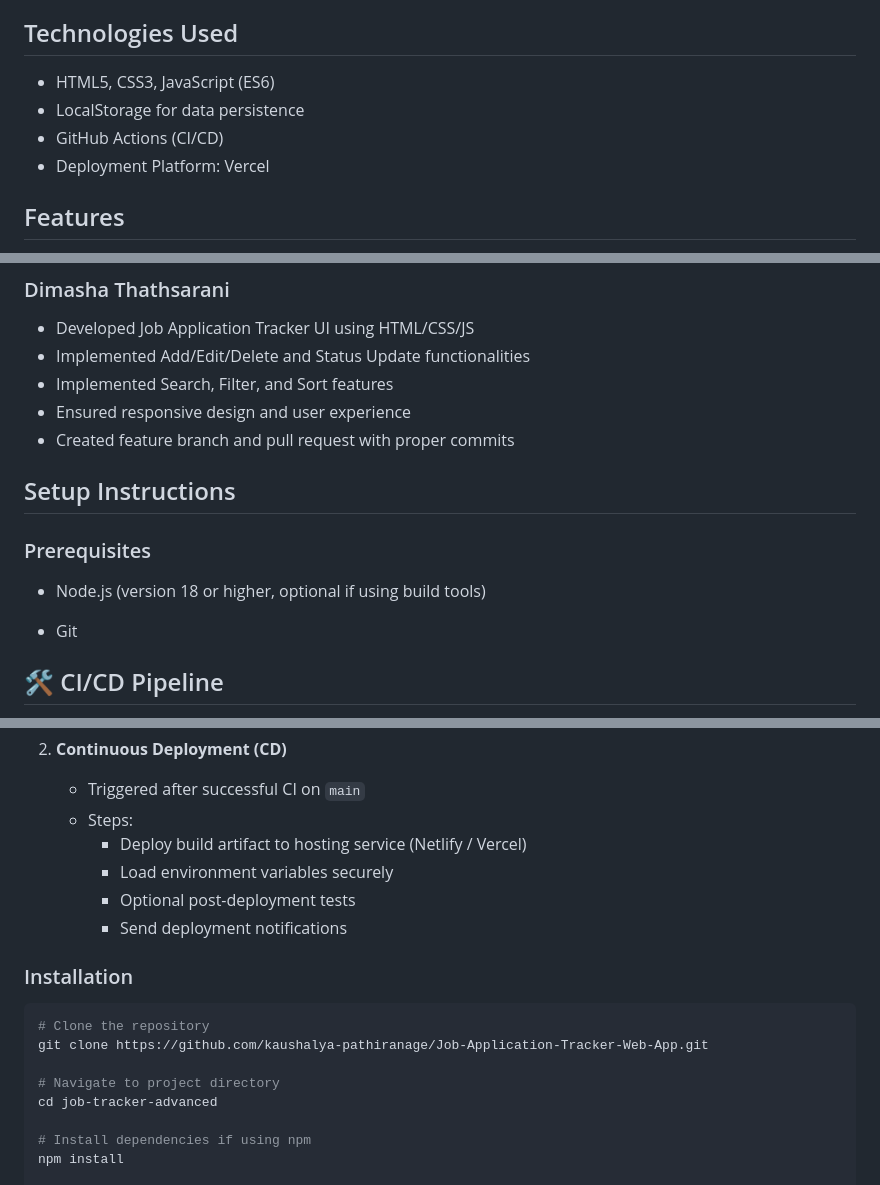
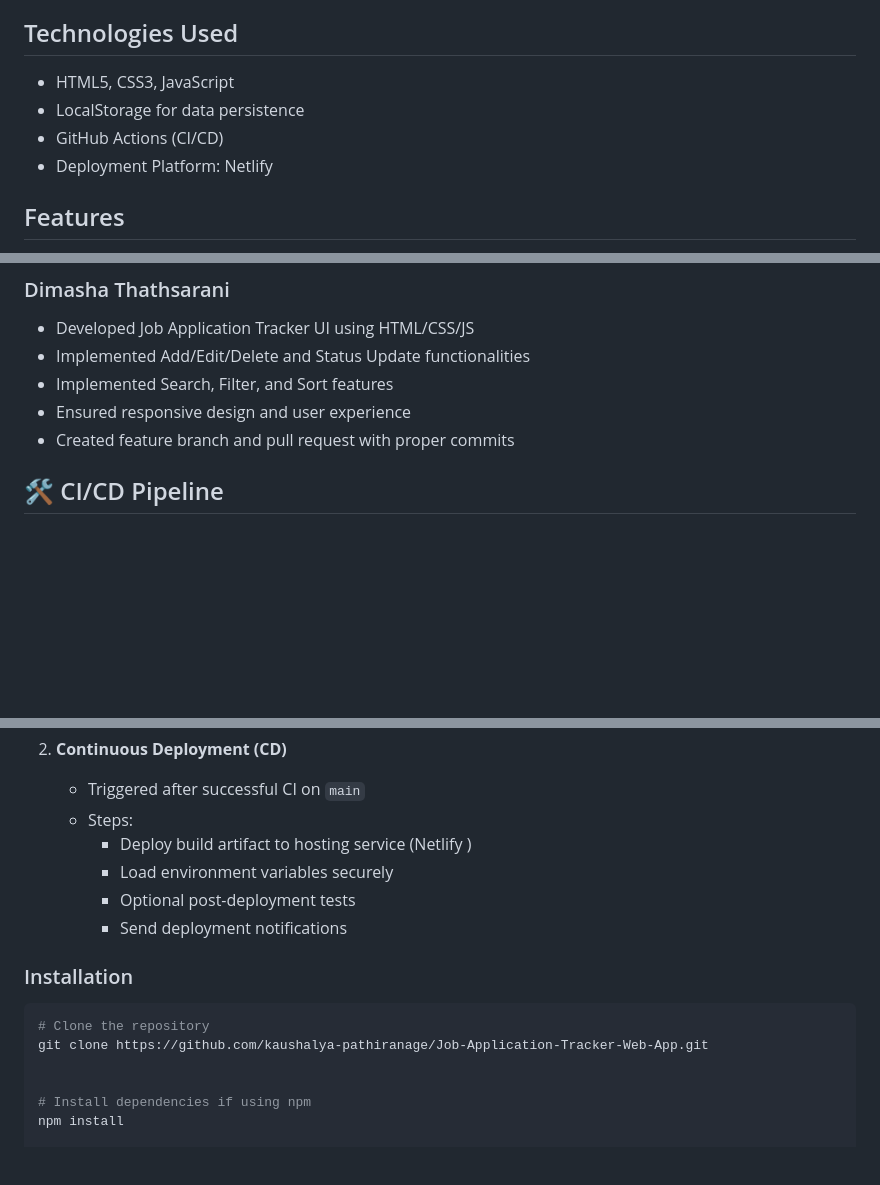
Before and after one commit to kaushalya-pathiranage/Job-Application-Tracker-Web-App, a Markdown page: README.md, 3 parts joined by grey strips. GitHub-like rendering; blank space fills up the shorter version.

```diff
--- a/README.md
+++ b/README.md
@@ -11,10 +11,10 @@ The **Job Application Tracker Web App** helps users efficiently manage their job
 
 
 ## Technologies Used
-- HTML5, CSS3, JavaScript (ES6)
+- HTML5, CSS3, JavaScript
 - LocalStorage for data persistence
 - GitHub Actions (CI/CD)
-- Deployment Platform: Vercel
+- Deployment Platform: Netlify
 
 ## Features
 - Add/Edit/Delete job applications
@@ -51,13 +51,6 @@ We implemented the following branching strategy:
 - Implemented Search, Filter, and Sort features
 - Ensured responsive design and user experience
 - Created feature branch and pull request with proper commits
-
-## Setup Instructions
-
-### Prerequisites
-- Node.js (version 18 or higher, optional if using build tools)
-
-- Git
 
 ## 🛠 CI/CD Pipeline
 
@@ -77,7 +70,7 @@ This project uses a **Continuous Integration and Continuous Deployment (CI/CD) p
 2. **Continuous Deployment (CD)**
    - Triggered after successful CI on `main`
    - Steps:
-     - Deploy build artifact to hosting service (Netlify / Vercel)
+     - Deploy build artifact to hosting service (Netlify )
      - Load environment variables securely
      - Optional post-deployment tests
      - Send deployment notifications
@@ -87,8 +80,6 @@ This project uses a **Continuous Integration and Continuous Deployment (CI/CD) p
 # Clone the repository
 git clone https://github.com/kaushalya-pathiranage/Job-Application-Tracker-Web-App.git
 
-# Navigate to project directory
-cd job-tracker-advanced
 
 # Install dependencies if using npm
 npm install
```
Also changed, not shown: other parts of README.md (+1 -1 lines).
